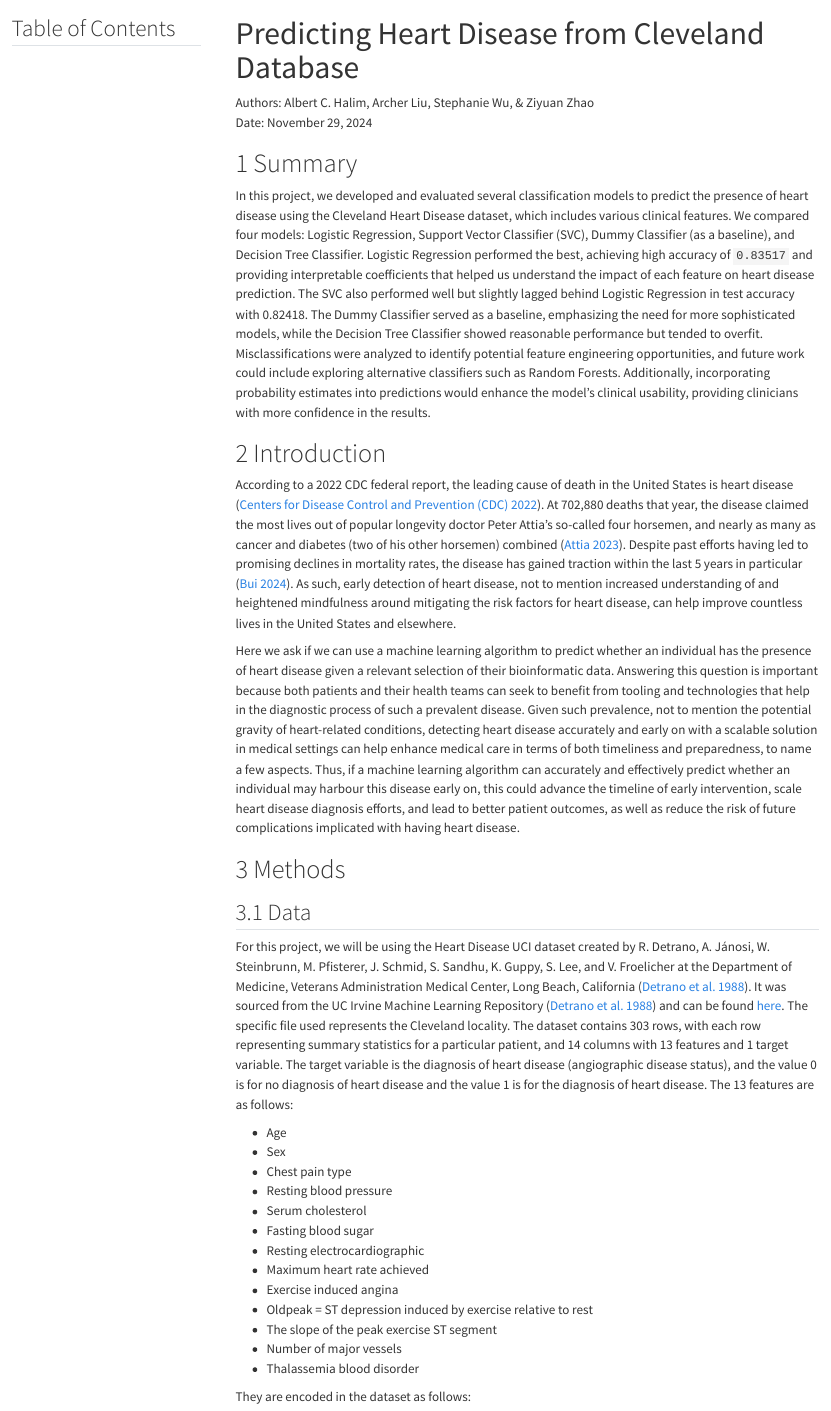
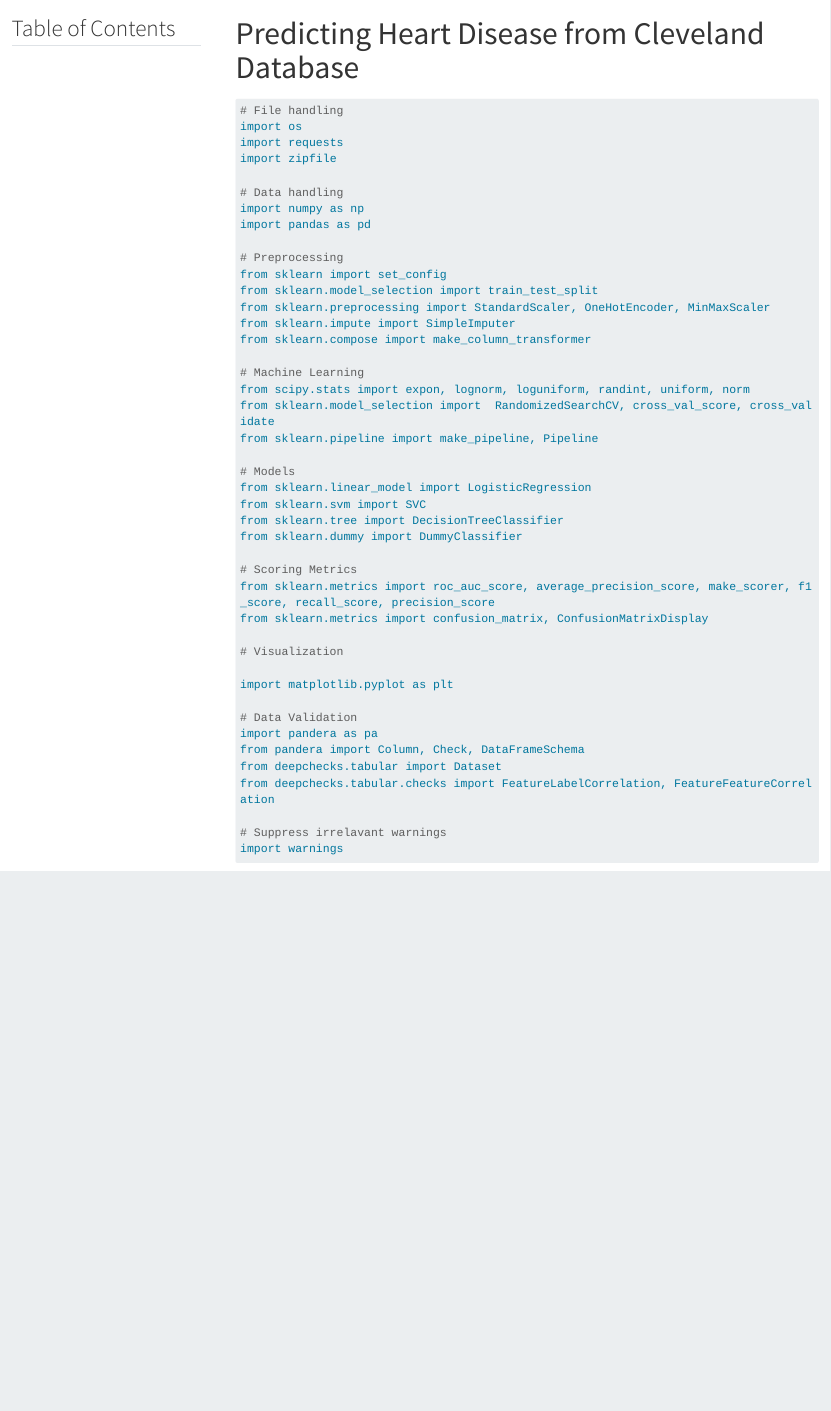
Before and after one commit to UBC-MDS/heart_disease_predictor_py, a Quarto document (src/heart_disease_predictor_report.qmd): the page in a window 1100 px wide, from its top. Rendered offline with R 4.5, knitr and Pandoc in place of Quarto, with nearby package versions; some code elsewhere in the file could not run offline; menus at the side of the page are left out; long lines of code are wrapped.

```diff
--- a/src/heart_disease_predictor_report.qmd
+++ b/src/heart_disease_predictor_report.qmd
@@ -6,46 +12,9 @@
     language: python
-    name: conda-env-heart_disease_predictor-py
+    name: python3
 toc: true
-toc-title: "Table of Contents"
+toc-title: Table of Contents
 toc-depth: 3
 number-sections: true
 bibliography: references.bib
 link-citations: true
 ---
-
-
-Authors: Albert C. Halim, Archer Liu, Stephanie Wu, & Ziyuan Zhao
-Date: November 29, 2024
-
-
-# Summary
-
-In this project, we developed and evaluated several classification models to predict the presence of heart disease using the Cleveland Heart Disease dataset, which includes various clinical features. We compared four models: Logistic Regression, Support Vector Classifier (SVC), Dummy Classifier (as a baseline), and Decision Tree Classifier. Logistic Regression performed the best, achieving high accuracy of `0.83517` and providing interpretable coefficients that helped us understand the impact of each feature on heart disease prediction. The SVC also performed well but slightly lagged behind Logistic Regression in test accuracy with 0.82418. The Dummy Classifier served as a baseline, emphasizing the need for more sophisticated models, while the Decision Tree Classifier showed reasonable performance but tended to overfit. Misclassifications were analyzed to identify potential feature engineering opportunities, and future work could include exploring alternative classifiers such as Random Forests. Additionally, incorporating probability estimates into predictions would enhance the model's clinical usability, providing clinicians with more confidence in the results.
-
-# Introduction
-
-According to a 2022 CDC federal report, the leading cause of death in the United States is heart disease [@CDC2022]. At 702,880 deaths that year, the disease claimed the most lives out of popular longevity doctor Peter Attia's so-called four horsemen, and nearly as many as cancer and diabetes (two of his other horsemen) combined [@Attia2023]. Despite past efforts having led to promising declines in mortality rates, the disease has gained traction within the last 5 years in particular [@Bui2024]. As such, early detection of heart disease, not to mention increased understanding of and heightened mindfulness around mitigating the risk factors for heart disease, can help improve countless lives in the United States and elsewhere.
-
-Here we ask if we can use a machine learning algorithm to predict whether an individual has the presence of heart disease given a relevant selection of their bioinformatic data. Answering this question is important because both patients and their health teams can seek to benefit from tooling and technologies that help in the diagnostic process of such a prevalent disease. Given such prevalence, not to mention the potential gravity of heart-related conditions, detecting heart disease accurately and early on with a scalable solution in medical settings can help enhance medical care in terms of both timeliness and preparedness, to name a few aspects. Thus, if a machine learning algorithm can accurately and effectively predict whether an individual may harbour this disease early on, this could advance the timeline of early intervention, scale heart disease diagnosis efforts, and lead to better patient outcomes, as well as reduce the risk of future complications implicated with having heart disease.
-
-# Methods
-
-## Data
-
-For this project, we will be using the Heart Disease UCI dataset created by R. Detrano, A. Jánosi, W. Steinbrunn, M. Pfisterer, J. Schmid, S. Sandhu, K. Guppy, S. Lee, and V. Froelicher at the Department of Medicine, Veterans Administration Medical Center, Long Beach, California [@Detrano1988]. It was sourced from the UC Irvine Machine Learning Repository [@Detrano1988] and can be found [here](https://archive.ics.uci.edu/dataset/45/heart+disease). The specific file used represents the Cleveland locality. The dataset contains 303 rows, with each row representing summary statistics for a particular patient, and 14 columns with 13 features and 1 target variable. The target variable is the diagnosis of heart disease (angiographic disease status), and the value 0 is for no diagnosis of heart disease and the value 1 is for the diagnosis of heart disease. The 13 features are as follows:
-
-- Age
-- Sex
-- Chest pain type
-- Resting blood pressure
-- Serum cholesterol
-- Fasting blood sugar
-- Resting electrocardiographic
-- Maximum heart rate achieved
-- Exercise induced angina
-- Oldpeak = ST depression induced by exercise relative to rest
-- The slope of the peak exercise ST segment
-- Number of major vessels
-- Thalassemia blood disorder
-
-They are encoded in the dataset as follows:
```
Also changed, not shown: src/heart_disease_predictor_report.qmd (32 more changed lines).
